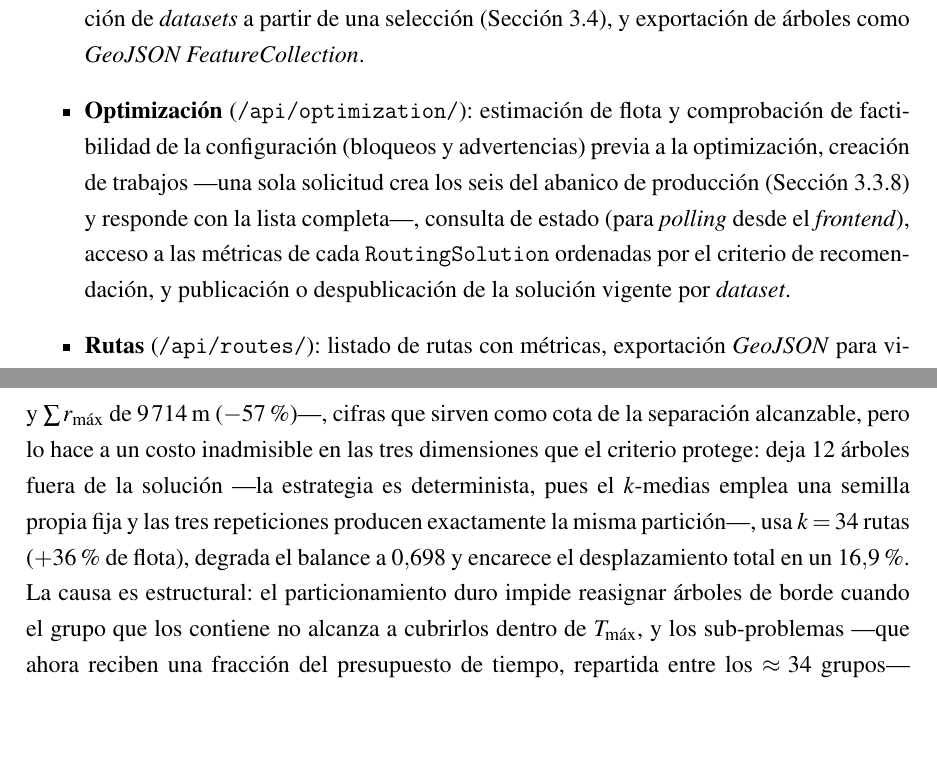
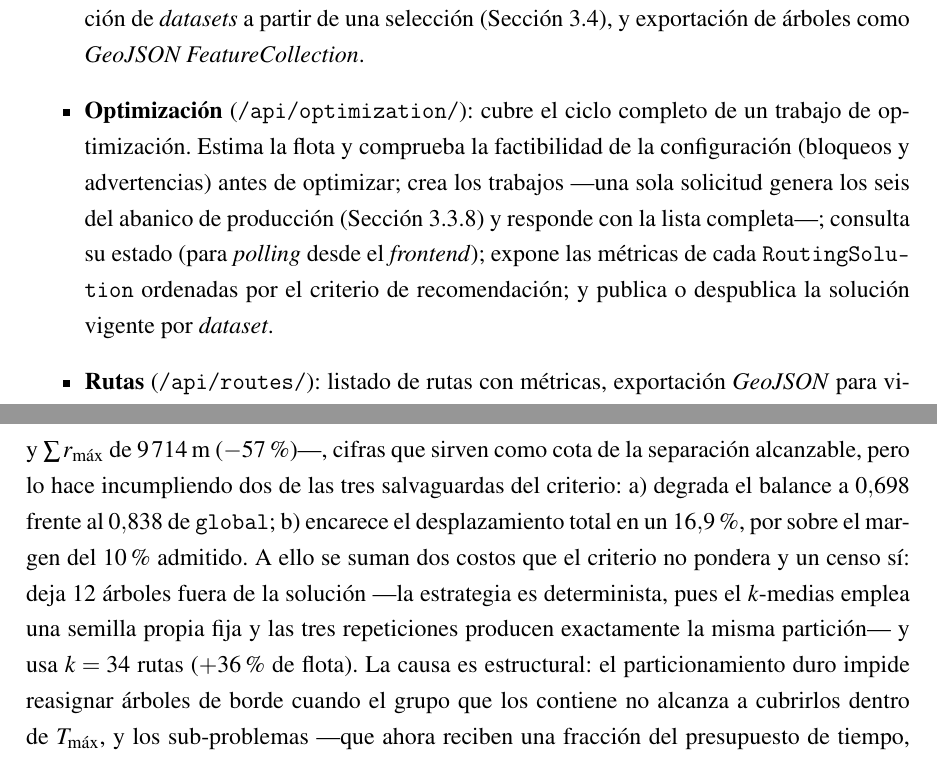
Before and after one commit to AlbertoZuiga/arbocensus, a LaTeX thesis (docs/thesis/main.tex, which reads docs/thesis/secciones/03-diseno.tex, docs/thesis/secciones/04-resultados.tex): two parts of pages 47 and 66 of 113, joined at a grey line, cut so that both start at the same text, the shorter picture padded with empty space. Compiled offline with pdfLaTeX.

Commit message:
docs(thesis): partir las oraciones más largas del documento
la oración de ≈790 caracteres de §4.1.3 (cinco resultados adversos de
cluster_first) se convierte en la enumeración que ya era; los dos ítems
de §3.6 y §3.7 que absorbieron toda la funcionalidad nueva de los últimos
commits quedan legibles de corrido

```diff
--- a/docs/thesis/secciones/03-diseno.tex
+++ b/docs/thesis/secciones/03-diseno.tex
@@ -1155,7 +1155,7 @@ grupos de recursos:
 \begin{itemize}
   \item \textbf{Autenticación} (\texttt{/api/auth/}): obtención y renovación de \textit{tokens} \textit{JSON Web Token} (JWT) mediante \textit{djangorestframework-simplejwt}, consulta del usuario en sesión y administración de las cuentas de censadores.
   \item \textbf{Datasets} (\texttt{/api/datasets/}): importación de archivos CSV o JSON con detección automática de las columnas de coordenadas, exploración de las fuentes legadas y creación de \textit{datasets} a partir de una selección (Sección~\ref{sec:legacy}), y exportación de árboles como \textit{GeoJSON FeatureCollection}.
-  \item \textbf{Optimización} (\texttt{/api/optimization/}): estimación de flota y comprobación de factibilidad de la configuración (bloqueos y advertencias) previa a la optimización, creación de trabajos ---una sola solicitud crea los seis del abanico de producción (Sección~\ref{sec:abanico}) y responde con la lista completa---, consulta de estado (para \textit{polling} desde el \textit{frontend}), acceso a las métricas de cada \texttt{RoutingSolution} ordenadas por el criterio de recomendación, y publicación o despublicación de la solución vigente por \textit{dataset}.
+  \item \textbf{Optimización} (\texttt{/api/optimization/}): cubre el ciclo completo de un trabajo de optimización. Estima la flota y comprueba la factibilidad de la configuración (bloqueos y advertencias) antes de optimizar; crea los trabajos ---una sola solicitud genera los seis del abanico de producción (Sección~\ref{sec:abanico}) y responde con la lista completa---; consulta su estado (para \textit{polling} desde el \textit{frontend}); expone las métricas de cada \texttt{RoutingSolution} ordenadas por el criterio de recomendación; y publica o despublica la solución vigente por \textit{dataset}.
   \item \textbf{Rutas} (\texttt{/api/routes/}): listado de rutas con métricas, exportación \textit{GeoJSON} para visualización cartográfica, asignación de censadores, carga acumulada por censador con sugerencia de asignación voraz, consulta de la ruta propia del censador, y registro de visitas y omisiones en terreno con su observación asociada.
 \end{itemize}
 
--- a/docs/thesis/secciones/04-resultados.tex
+++ b/docs/thesis/secciones/04-resultados.tex
@@ -502,13 +502,14 @@ $45$\,\%, por lo que la conclusión no depende de la agregación.
 versión corregida. Alcanza, como era esperable, la mejor separación espacial de
 las tres ---solapamiento de $20$ por ruta ($-88$\,\%) y $\sum r_{\max}$ de
 $9\,714$\,m ($-57$\,\%)---, cifras que sirven como cota de la separación
-alcanzable, pero lo hace a un costo inadmisible en las tres dimensiones que el
-criterio protege: deja 12 árboles fuera de la solución ---la estrategia
-es determinista, pues el $k$-medias emplea una semilla propia fija y las tres
-repeticiones producen exactamente la misma partición---, usa $k=34$ rutas
-($+36$\,\% de flota), degrada el balance a $0{,}698$ y encarece el
-desplazamiento total en un
-$16{,}9$\,\%. La causa es estructural: el particionamiento duro impide reasignar
+alcanzable, pero lo hace incumpliendo dos de las tres salvaguardas del criterio:
+a) degrada el balance a $0{,}698$ frente al $0{,}838$ de \texttt{global}; b) encarece
+el desplazamiento total en un $16{,}9$\,\%, por sobre el margen del $10$\,\% admitido.
+A ello se suman dos costos que el criterio no pondera y un censo sí: deja 12 árboles
+fuera de la solución ---la estrategia es determinista, pues el $k$-medias emplea
+una semilla propia fija y las tres repeticiones producen exactamente la misma
+partición--- y usa $k=34$ rutas ($+36$\,\% de flota).
+La causa es estructural: el particionamiento duro impide reasignar
 árboles de borde cuando el grupo que los contiene no alcanza a cubrirlos dentro
 de $T_{\max}$, y los sub-problemas ---que ahora reciben una fracción del
 presupuesto de tiempo, repartida entre los $\approx 34$ grupos--- activan las
```
Also changed, not shown: docs/thesis/secciones/03-diseno.tex (2 more changed lines).
